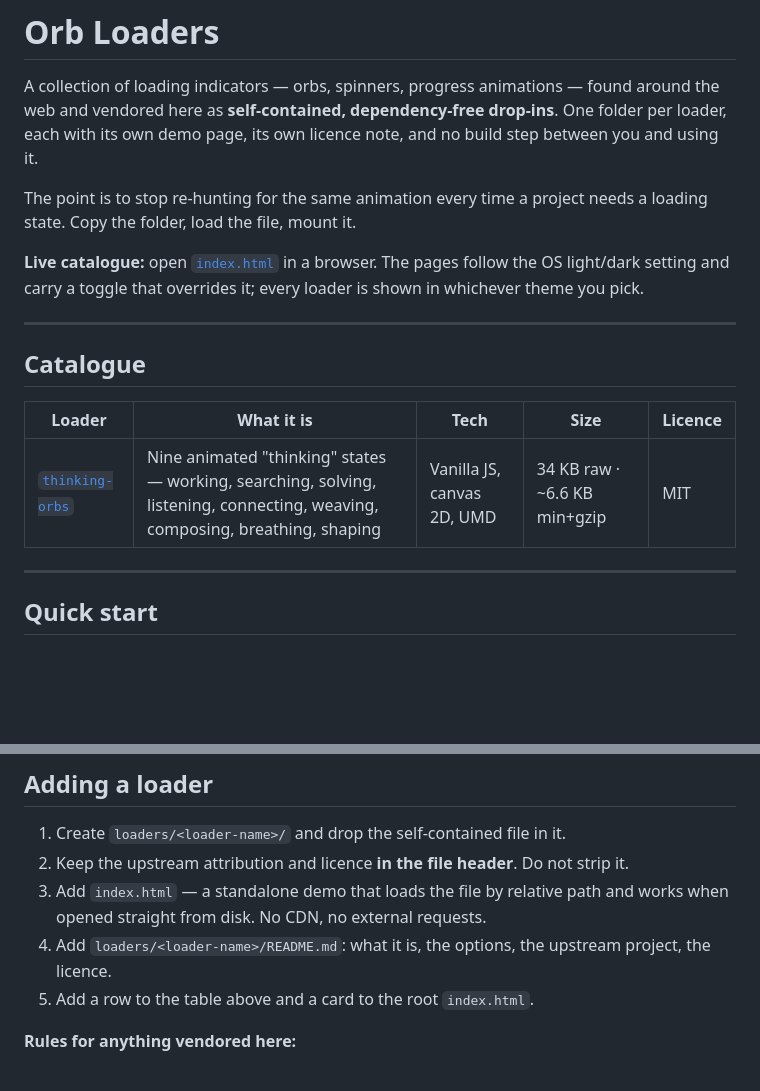
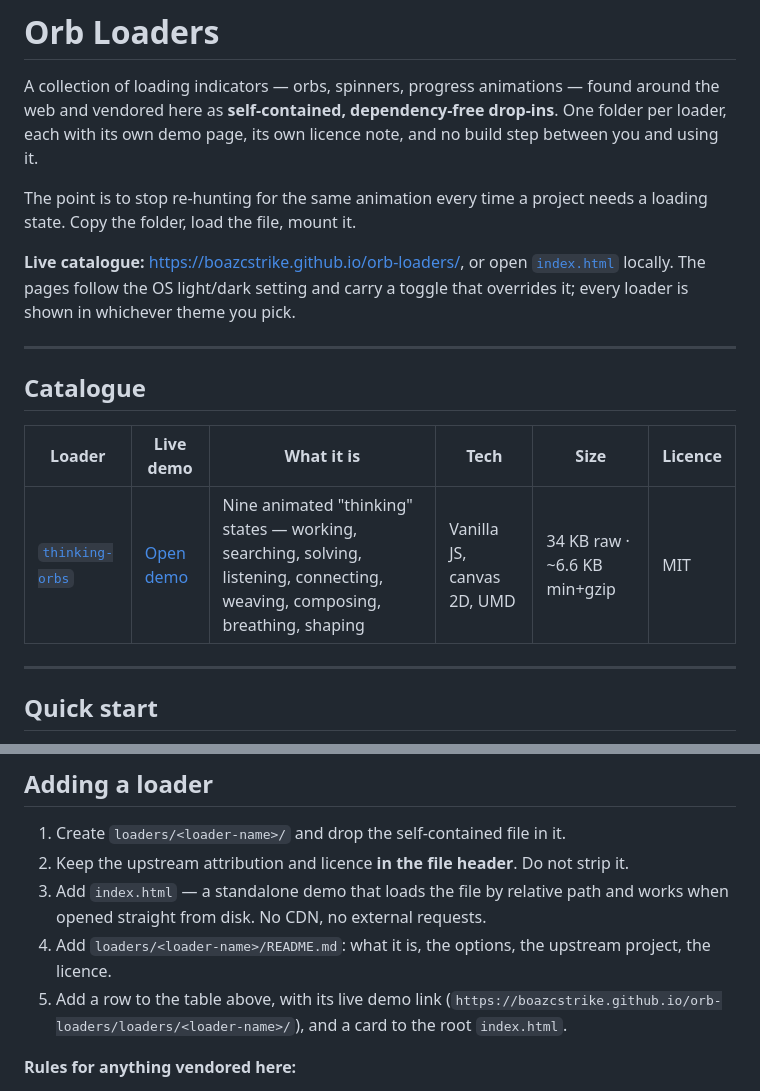
Before and after one commit to boazcstrike/orb-loaders, a Markdown page: README.md, 2 parts joined by grey strips. Rendered like a GitHub page; blank space fills up the shorter version.

Commit message:
docs: add live GitHub Pages links to README
Co-authored-by: Claude Opus 5.5 <noreply@anthropic.com>

```diff
--- a/README.md
+++ b/README.md
@@ -7,16 +7,17 @@ own demo page, its own licence note, and no build step between you and using it.
 The point is to stop re-hunting for the same animation every time a project needs a loading state.
 Copy the folder, load the file, mount it.
 
-**Live catalogue:** open [`index.html`](index.html) in a browser. The pages follow the OS light/dark
-setting and carry a toggle that overrides it; every loader is shown in whichever theme you pick.
+**Live catalogue:** <https://boazcstrike.github.io/orb-loaders/>, or open [`index.html`](index.html)
+locally. The pages follow the OS light/dark setting and carry a toggle that overrides it; every
+loader is shown in whichever theme you pick.
 
 ---
 
 ## Catalogue
 
-| Loader | What it is | Tech | Size | Licence |
-| --- | --- | --- | --- | --- |
-| [`thinking-orbs`](loaders/thinking-orbs/) | Nine animated "thinking" states — working, searching, solving, listening, connecting, weaving, composing, breathing, shaping | Vanilla JS, canvas 2D, UMD | 34 KB raw · ~6.6 KB min+gzip | MIT |
+| Loader | Live demo | What it is | Tech | Size | Licence |
+| --- | --- | --- | --- | --- | --- |
+| [`thinking-orbs`](loaders/thinking-orbs/) | [Open demo](https://boazcstrike.github.io/orb-loaders/loaders/thinking-orbs/) | Nine animated "thinking" states — working, searching, solving, listening, connecting, weaving, composing, breathing, shaping | Vanilla JS, canvas 2D, UMD | 34 KB raw · ~6.6 KB min+gzip | MIT |
 
 ---
 
@@ -86,7 +87,9 @@ orb-loaders/
 3. Add `index.html` — a standalone demo that loads the file by relative path and works when opened
    straight from disk. No CDN, no external requests.
 4. Add `loaders/<loader-name>/README.md`: what it is, the options, the upstream project, the licence.
-5. Add a row to the table above and a card to the root `index.html`.
+5. Add a row to the table above, with its live demo link
+   (`https://boazcstrike.github.io/orb-loaders/loaders/<loader-name>/`), and a card to the root
+   `index.html`.
 
 **Rules for anything vendored here:**
 
```
Also changed, not shown: loaders/thinking-orbs/README.md (+2 -1 lines).
